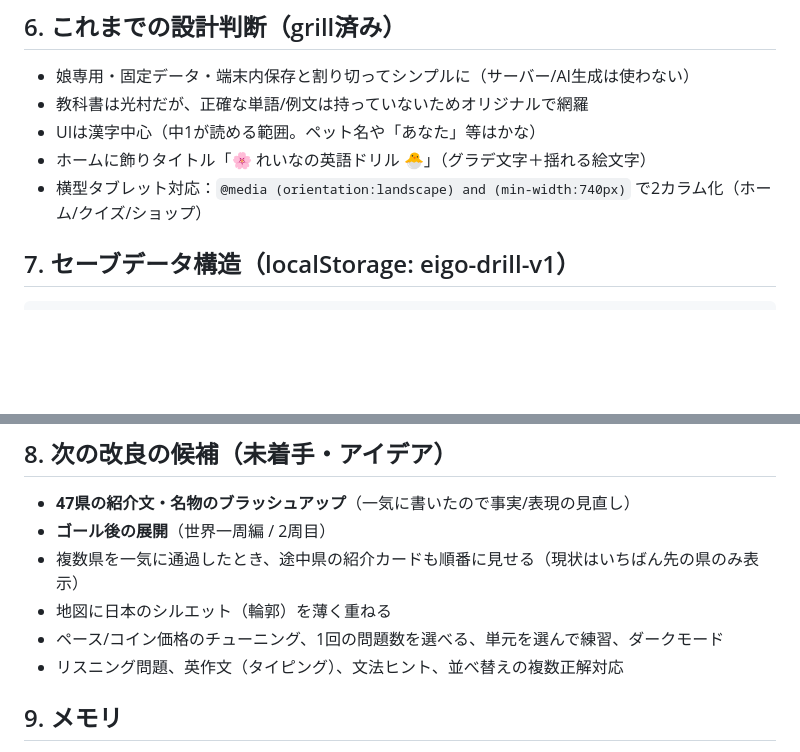
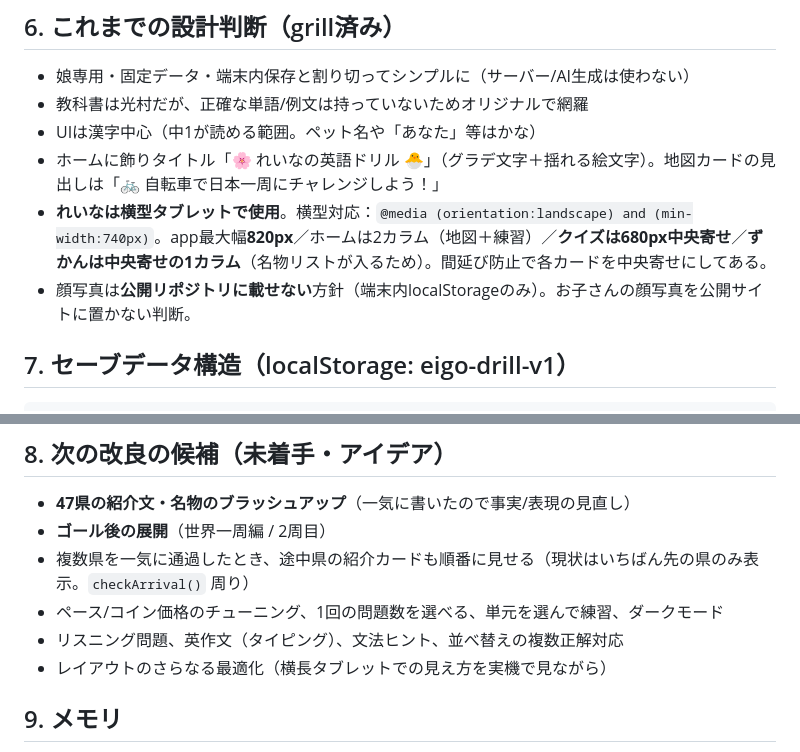
Before and after one commit to shun884i21/eigo-drill, a Markdown page: HANDOFF.md, 2 parts joined by grey strips. Rendered like a GitHub page; blank space fills up the shorter version.

```diff
--- a/HANDOFF.md
+++ b/HANDOFF.md
@@ -76,8 +98,9 @@ git add -A && git commit -m "メッセージ" && git push
 - 娘専用・固定データ・端末内保存と割り切ってシンプルに（サーバー/AI生成は使わない）
 - 教科書は光村だが、正確な単語/例文は持っていないためオリジナルで網羅
 - UIは漢字中心（中1が読める範囲。ペット名や「あなた」等はかな）
-- ホームに飾りタイトル「🌸 れいなの英語ドリル 🐣」（グラデ文字＋揺れる絵文字）
-- 横型タブレット対応：`@media (orientation:landscape) and (min-width:740px)` で2カラム化（ホーム/クイズ/ショップ）
+- ホームに飾りタイトル「🌸 れいなの英語ドリル 🐣」（グラデ文字＋揺れる絵文字）。地図カードの見出しは「🚲 自転車で日本一周にチャレンジしよう！」
+- **れいなは横型タブレットで使用**。横型対応：`@media (orientation:landscape) and (min-width:740px)`。app最大幅**820px**／ホームは2カラム（地図＋練習）／**クイズは680px中央寄せ**／**ずかんは中央寄せの1カラム**（名物リストが入るため）。間延び防止で各カードを中央寄せにしてある。
+- 顔写真は**公開リポジトリに載せない**方針（端末内localStorageのみ）。お子さんの顔写真を公開サイトに置かない判断。
 
 ## 7. セーブデータ構造（localStorage: eigo-drill-v1）
 
@@ -97,10 +120,10 @@ git add -A && git commit -m "メッセージ" && git push
 
 - **47県の紹介文・名物のブラッシュアップ**（一気に書いたので事実/表現の見直し）
 - **ゴール後の展開**（世界一周編 / 2周目）
-- 複数県を一気に通過したとき、途中県の紹介カードも順番に見せる（現状はいちばん先の県のみ表示）
-- 地図に日本のシルエット（輪郭）を薄く重ねる
+- 複数県を一気に通過したとき、途中県の紹介カードも順番に見せる（現状はいちばん先の県のみ表示。`checkArrival()` 周り）
 - ペース/コイン価格のチューニング、1回の問題数を選べる、単元を選んで練習、ダークモード
 - リスニング問題、英作文（タイピング）、文法ヒント、並べ替えの複数正解対応
+- レイアウトのさらなる最適化（横長タブレットでの見え方を実機で見ながら）
 
 ## 9. メモリ
 
```
Also changed, not shown: other parts of HANDOFF.md (+27 -5 lines).
